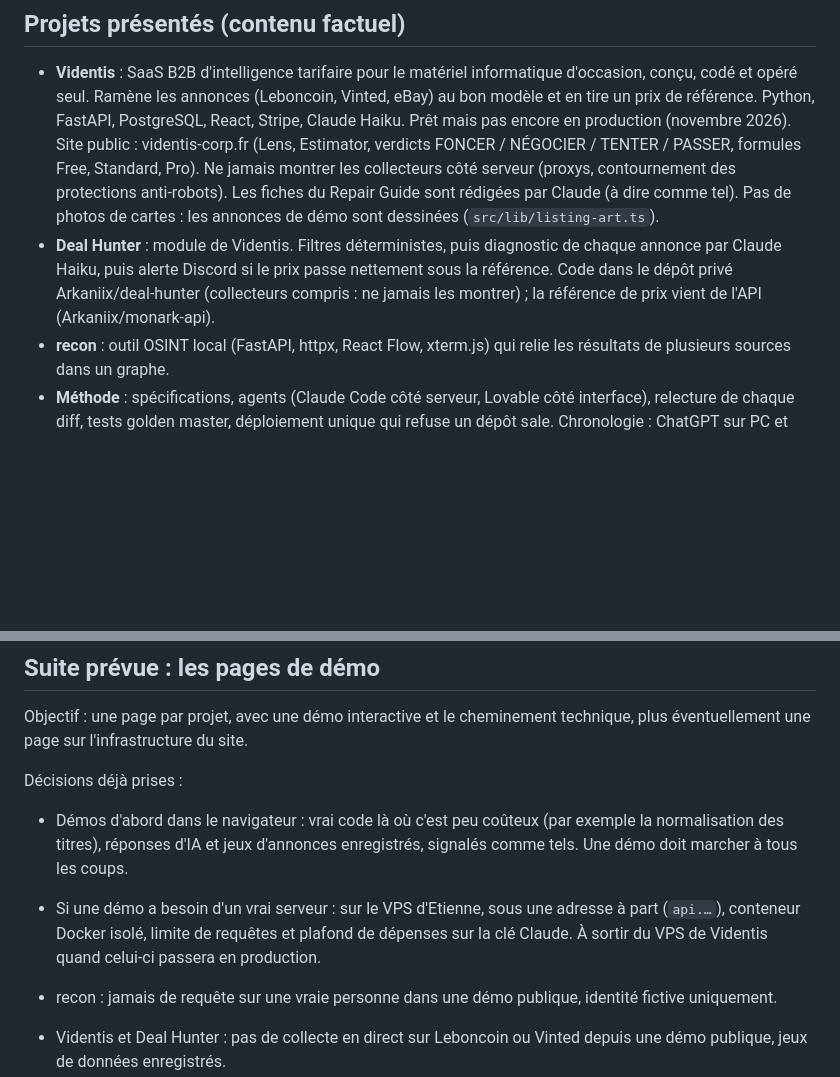
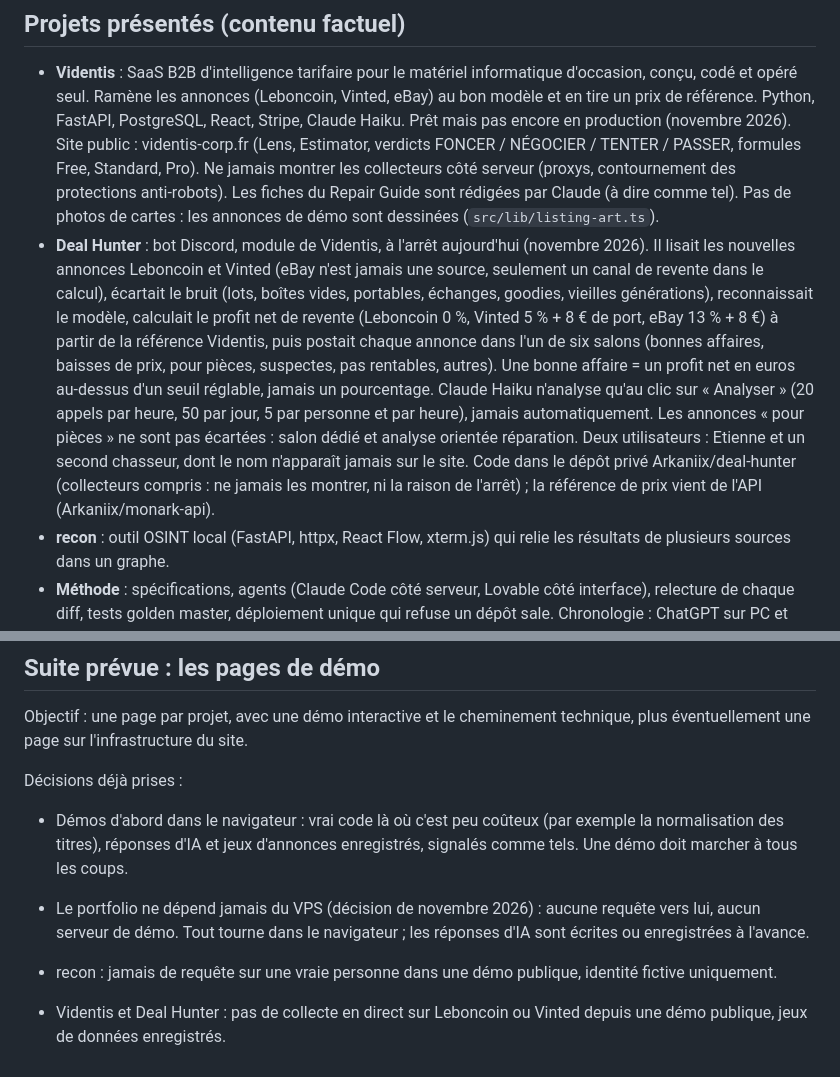
Before and after one commit to Arkaniix/portfolio, a Markdown page: CLAUDE.md, 2 parts joined by grey strips. Drawn GitHub-style; blank space fills up the shorter version.

Commit message:
CLAUDE.md : Deal Hunter tel que le code le décrit, portfolio sans dépendance au VPS
Haiku n'analyse qu'au clic, une bonne affaire est un profit net en euros,
les annonces pour pièces ont leur salon, eBay n'est pas une source.
Le second utilisateur du bot n'est jamais nommé.

Co-Authored-By: Claude Opus 5.5 <noreply@anthropic.com>
Claude-Session: https://claude.ai/code/session_013WZsJ6fMQnsttAtLHhso3C

```diff
--- a/CLAUDE.md
+++ b/CLAUDE.md
@@ -71,8 +71,15 @@ mais toujours compréhensible : chaque animation doit raconter quelque chose de
   Prêt mais pas encore en production (novembre 2026). Site public : videntis-corp.fr (Lens, Estimator, verdicts FONCER / NÉGOCIER / TENTER / PASSER,
   formules Free, Standard, Pro). Ne jamais montrer les collecteurs côté serveur (proxys, contournement des protections anti-robots).
   Les fiches du Repair Guide sont rédigées par Claude (à dire comme tel). Pas de photos de cartes : les annonces de démo sont dessinées (`src/lib/listing-art.ts`).
-- **Deal Hunter** : module de Videntis. Filtres déterministes, puis diagnostic de chaque annonce par Claude Haiku, puis alerte Discord si le prix passe nettement sous la référence.
-  Code dans le dépôt privé Arkaniix/deal-hunter (collecteurs compris : ne jamais les montrer) ; la référence de prix vient de l'API (Arkaniix/monark-api).
+- **Deal Hunter** : bot Discord, module de Videntis, à l'arrêt aujourd'hui (novembre 2026). Il lisait les nouvelles annonces Leboncoin et Vinted
+  (eBay n'est jamais une source, seulement un canal de revente dans le calcul), écartait le bruit (lots, boîtes vides, portables, échanges,
+  goodies, vieilles générations), reconnaissait le modèle, calculait le profit net de revente (Leboncoin 0 %, Vinted 5 % + 8 € de port,
+  eBay 13 % + 8 €) à partir de la référence Videntis, puis postait chaque annonce dans l'un de six salons (bonnes affaires, baisses de prix,
+  pour pièces, suspectes, pas rentables, autres). Une bonne affaire = un profit net en euros au-dessus d'un seuil réglable, jamais un pourcentage.
+  Claude Haiku n'analyse qu'au clic sur « Analyser » (20 appels par heure, 50 par jour, 5 par personne et par heure), jamais automatiquement.
+  Les annonces « pour pièces » ne sont pas écartées : salon dédié et analyse orientée réparation.
+  Deux utilisateurs : Etienne et un second chasseur, dont le nom n'apparaît jamais sur le site.
+  Code dans le dépôt privé Arkaniix/deal-hunter (collecteurs compris : ne jamais les montrer, ni la raison de l'arrêt) ; la référence de prix vient de l'API (Arkaniix/monark-api).
 - **recon** : outil OSINT local (FastAPI, httpx, React Flow, xterm.js) qui relie les résultats de plusieurs sources dans un graphe.
 - **Méthode** : spécifications, agents (Claude Code côté serveur, Lovable côté interface), relecture de chaque diff, tests golden master, déploiement unique qui refuse un dépôt sale.
   Chronologie : ChatGPT sur PC et copier-coller vers le VPS (2025), Claude Code sur le VPS (janvier–février 2026), Lovable (avril 2026), tout sous Git (30 avril 2026).
@@ -84,8 +91,8 @@ Objectif : une page par projet, avec une démo interactive et le cheminement tec
 Décisions déjà prises :
 - Démos d'abord dans le navigateur : vrai code là où c'est peu coûteux (par exemple la normalisation des titres),
   réponses d'IA et jeux d'annonces enregistrés, signalés comme tels. Une démo doit marcher à tous les coups.
-- Si une démo a besoin d'un vrai serveur : sur le VPS d'Etienne, sous une adresse à part (`api.…`), conteneur Docker isolé,
-  limite de requêtes et plafond de dépenses sur la clé Claude. À sortir du VPS de Videntis quand celui-ci passera en production.
+- Le portfolio ne dépend jamais du VPS (décision de novembre 2026) : aucune requête vers lui, aucun serveur de démo.
+  Tout tourne dans le navigateur ; les réponses d'IA sont écrites ou enregistrées à l'avance.
 - recon : jamais de requête sur une vraie personne dans une démo publique, identité fictive uniquement.
 - Videntis et Deal Hunter : pas de collecte en direct sur Leboncoin ou Vinted depuis une démo publique, jeux de données enregistrés.
 
```
